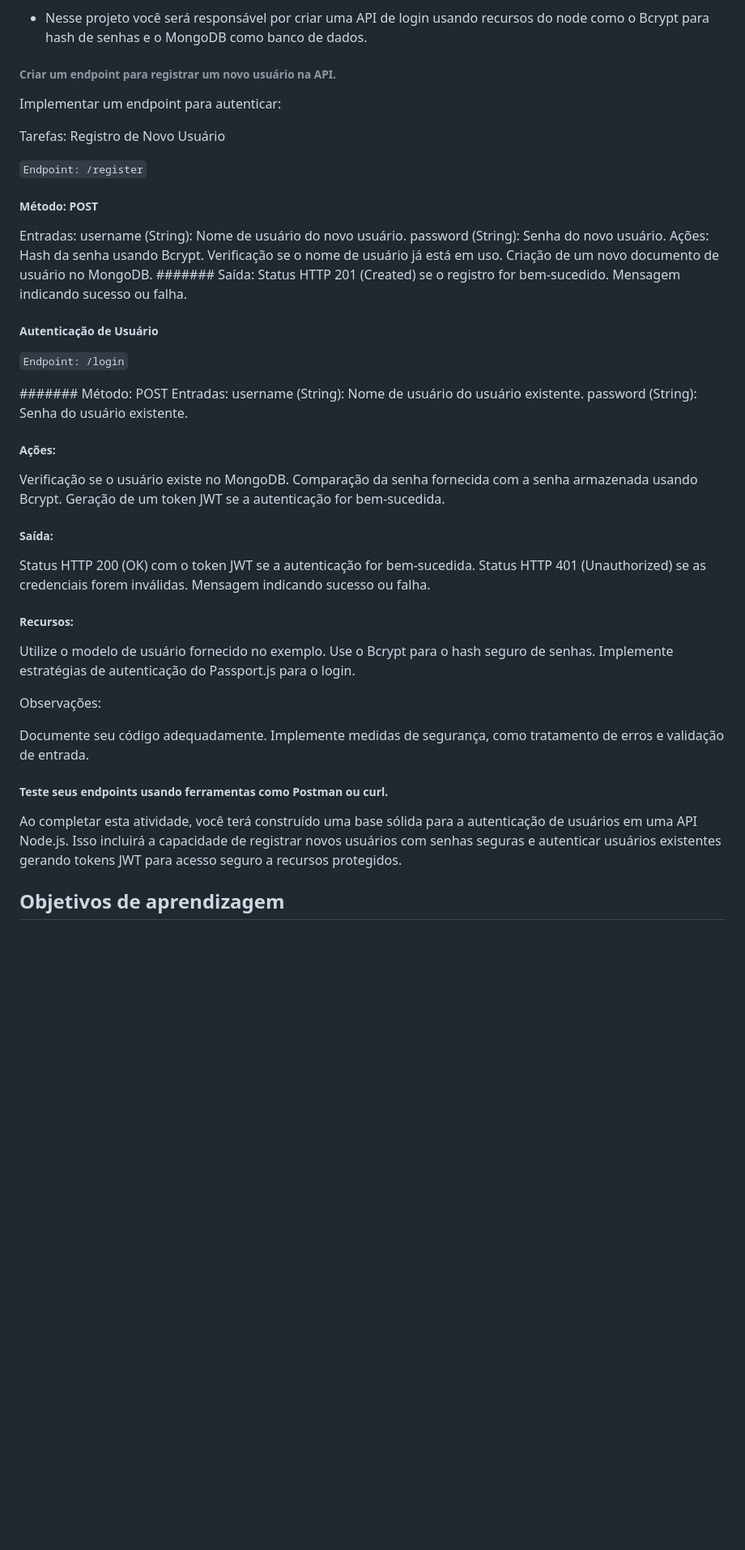
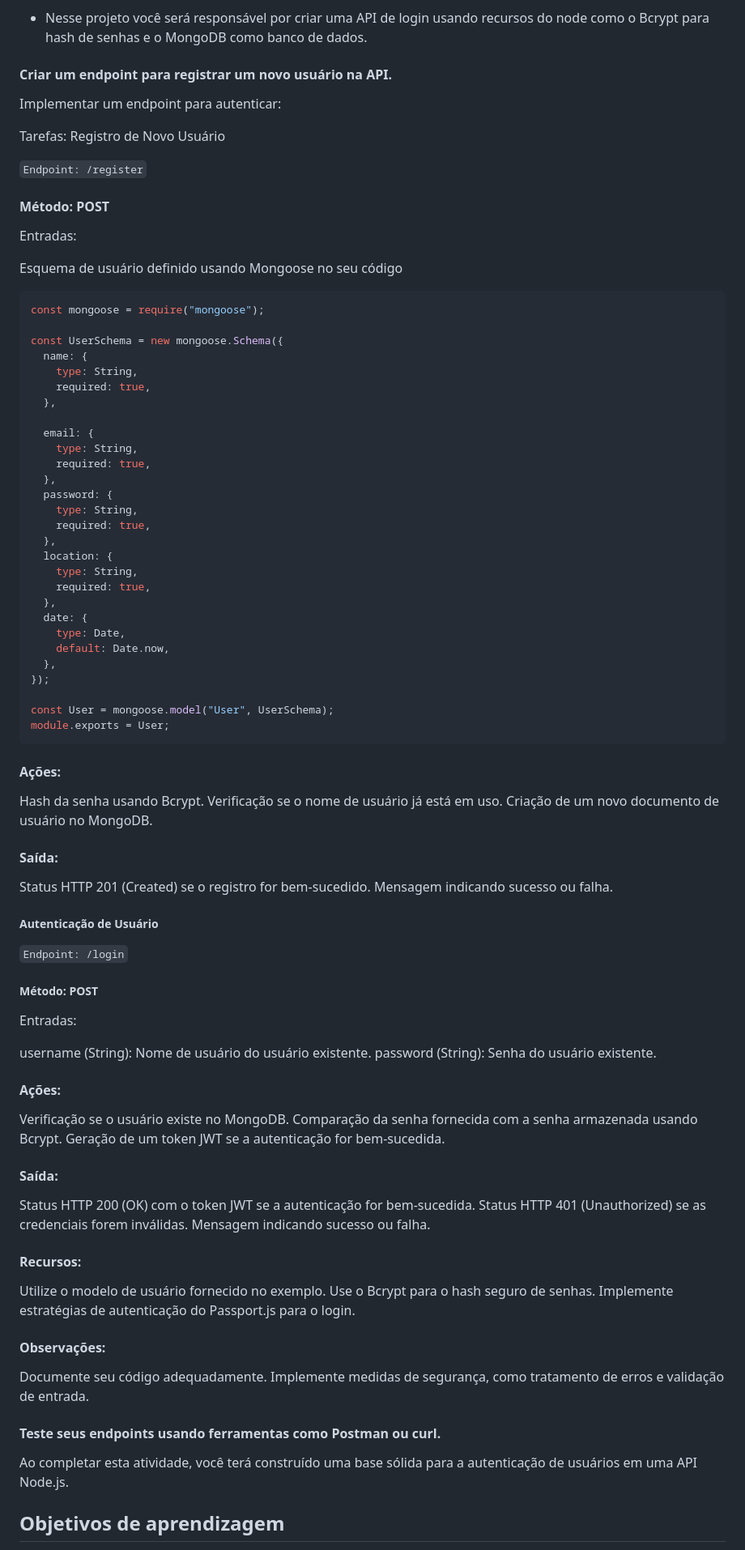
Before and after one commit to alexsabrasil/Desafio-Node-API, a Markdown page: README.md, the part around one of its changes. Shown at 81% size. GitHub-like rendering; blank space fills up the shorter version.

```diff
--- a/README.md
+++ b/README.md
@@ -19,7 +19,7 @@ O que deve ser feito:
 
 - Nesse projeto você será responsável por criar uma API de login usando recursos do node como o Bcrypt para hash de senhas e o MongoDB como banco de dados.
 
-###### Criar um endpoint para registrar um novo usuário na API.
+#### Criar um endpoint para registrar um novo usuário na API.
 
 Implementar um endpoint para autenticar:
 
@@ -28,52 +28,91 @@ Registro de Novo Usuário
 
 `Endpoint: /register`
 
-##### Método: POST
+#### Método: POST
 Entradas:
-username (String): Nome de usuário do novo usuário.
-password (String): Senha do novo usuário.
-Ações:
+
+Esquema de usuário definido usando Mongoose no seu código
+
+~~~javascript
+const mongoose = require("mongoose");
+
+const UserSchema = new mongoose.Schema({
+  name: {
+    type: String,
+    required: true,
+  },
+
+  email: {
+    type: String,
+    required: true,
+  },
+  password: {
+    type: String,
+    required: true,
+  },
+  location: {
+    type: String,
+    required: true,
+  },
+  date: {
+    type: Date,
+    default: Date.now,
+  },
+});
+
+const User = mongoose.model("User", UserSchema);
+module.exports = User;
+~~~
+
+#### Ações:
 Hash da senha usando Bcrypt.
 Verificação se o nome de usuário já está em uso.
 Criação de um novo documento de usuário no MongoDB.
-####### Saída:
+
+#### Saída:
+
 Status HTTP 201 (Created) se o registro for bem-sucedido.
 Mensagem indicando sucesso ou falha.
+
 ##### Autenticação de Usuário
 
 `Endpoint: /login`
 
-####### Método: POST
+##### Método: POST
+
 Entradas:
+
 username (String): Nome de usuário do usuário existente.
 password (String): Senha do usuário existente.
 
-##### Ações:
+
+#### Ações:
 
 Verificação se o usuário existe no MongoDB.
 Comparação da senha fornecida com a senha armazenada usando Bcrypt.
 Geração de um token JWT se a autenticação for bem-sucedida.
 
-##### Saída:
+#### Saída:
 
 Status HTTP 200 (OK) com o token JWT se a autenticação for bem-sucedida.
 Status HTTP 401 (Unauthorized) se as credenciais forem inválidas.
 Mensagem indicando sucesso ou falha.
 
-##### Recursos:
+#### Recursos:
 
 Utilize o modelo de usuário fornecido no exemplo.
 Use o Bcrypt para o hash seguro de senhas.
 Implemente estratégias de autenticação do Passport.js para o login.
 
-Observações:
+#### Observações:
 
 Documente seu código adequadamente.
 Implemente medidas de segurança, como tratamento de erros e validação de entrada.
 
-##### Teste seus endpoints usando ferramentas como Postman ou curl.
+#### Teste seus endpoints usando ferramentas como Postman ou curl.
 
-Ao completar esta atividade, você terá construído uma base sólida para a autenticação de usuários em uma API Node.js. Isso incluirá a capacidade de registrar novos usuários com senhas seguras e autenticar usuários existentes gerando tokens JWT para acesso seguro a recursos protegidos.
+Ao completar esta atividade, você terá construído uma base sólida para a autenticação de usuários em uma API Node.js.
+
 
 ## Objetivos de aprendizagem
 
```
Also changed, not shown: other parts of README.md (+0 -3 lines).
